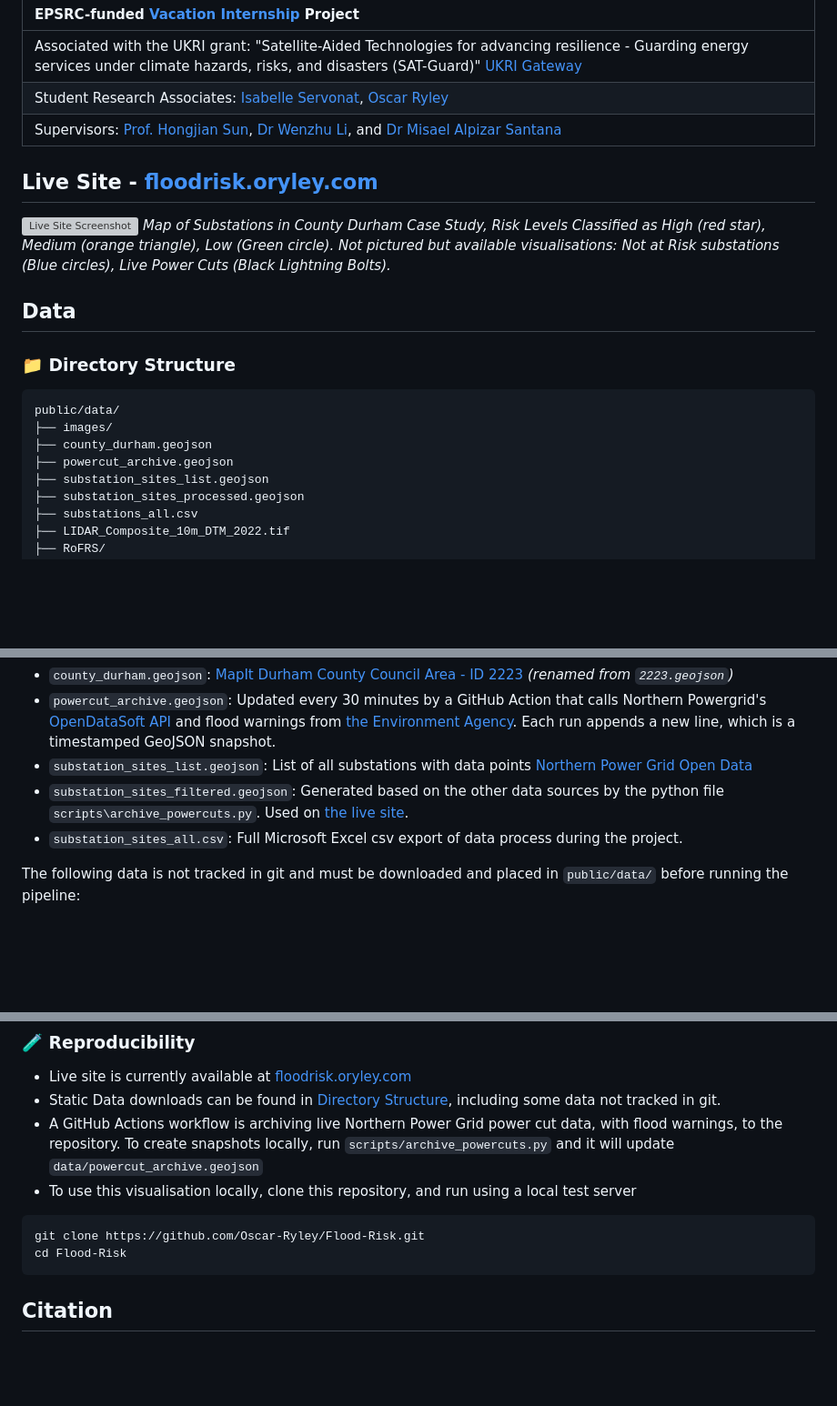
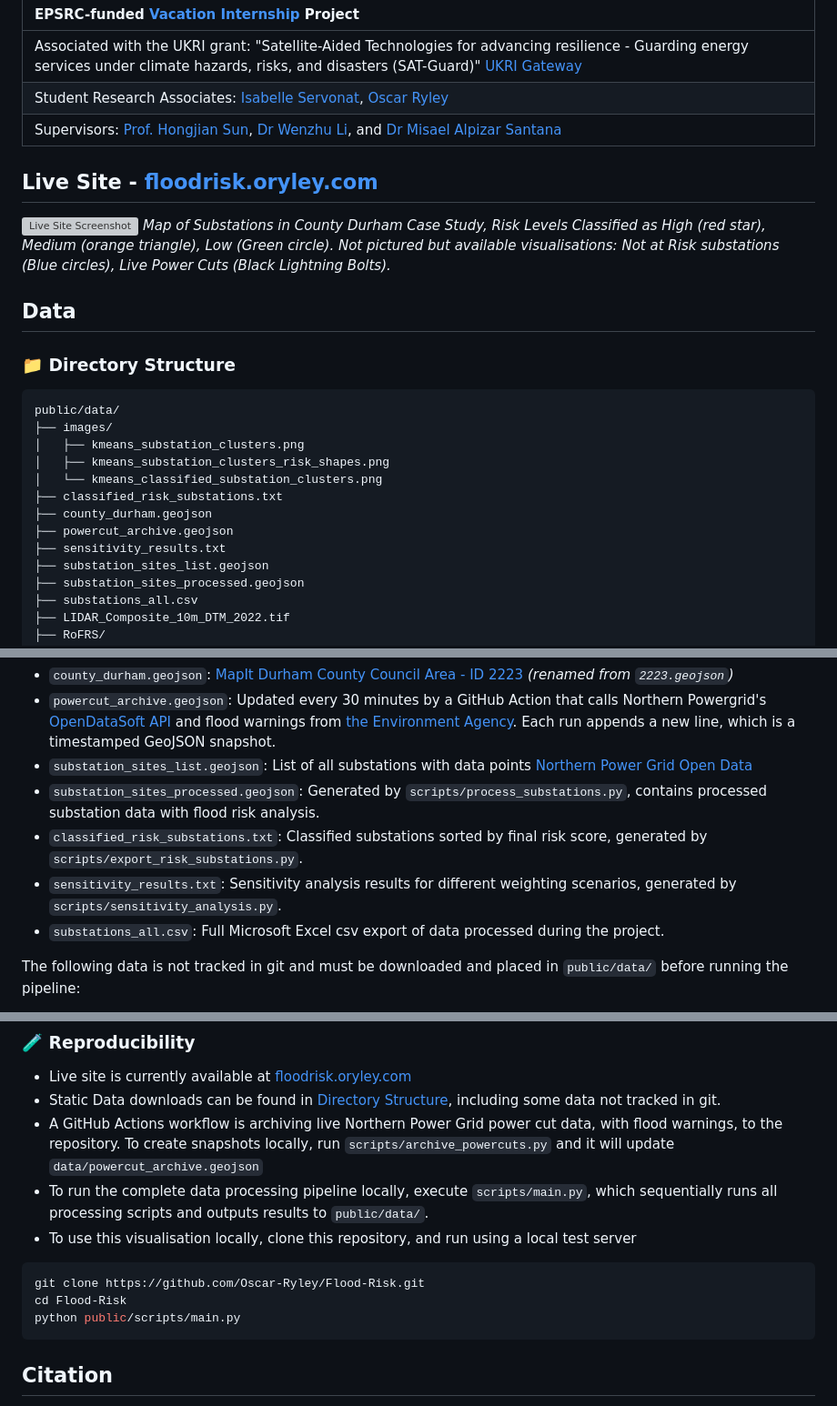
Before and after one commit to Oscar-Ryley/Flood-Risk, a Markdown page: README.md, 3 parts joined by grey strips. Shown at 91% size. Rendered like a GitHub page; blank space fills up the shorter version; grey boxes are pictures that could not be loaded.

Commit message:
docs: Update README.md
Updated data directory structure description, as well as mentioning the new main.py to run all other python scripts in sequence.

````diff
--- a/README.md
+++ b/README.md
@@ -27,8 +27,13 @@
 ```text
 public/data/
 ├── images/
+│   ├── kmeans_substation_clusters.png
+│   ├── kmeans_substation_clusters_risk_shapes.png
+│   └── kmeans_classified_substation_clusters.png
+├── classified_risk_substations.txt
 ├── county_durham.geojson
 ├── powercut_archive.geojson
+├── sensitivity_results.txt
 ├── substation_sites_list.geojson
 ├── substation_sites_processed.geojson
 ├── substations_all.csv
@@ -50,8 +55,10 @@ public/data/
 - `county_durham.geojson`: [MapIt Durham County Council Area - ID 2223](https://mapit.mysociety.org/area/2223.geojson) <i>(renamed from `2223.geojson`)</i>
 - `powercut_archive.geojson`: Updated every 30 minutes by a GitHub Action that calls Northern Powergrid's [OpenDataSoft API](https://northernpowergrid.opendatasoft.com/explore/dataset/live-power-cuts-data/information/) and flood warnings from [the Environment Agency](https://environment.data.gov.uk/flood-monitoring/id/floods). Each run appends a new line, which is a timestamped GeoJSON snapshot.
 - `substation_sites_list.geojson`: List of all substations with data points [Northern Power Grid Open Data](https://northernpowergrid.opendatasoft.com/explore/dataset/substation_sites_list/export/?disjunctive.dno_area)
-- `substation_sites_filtered.geojson`: Generated based on the other data sources by the python file `scripts\archive_powercuts.py`. Used on [the live site](https://floodrisk.oryley.com).
-- `substation_sites_all.csv`: Full Microsoft Excel csv export of data process during the project.
+- `substation_sites_processed.geojson`: Generated by `scripts/process_substations.py`, contains processed substation data with flood risk analysis.
+- `classified_risk_substations.txt`: Classified substations sorted by final risk score, generated by `scripts/export_risk_substations.py`.
+- `sensitivity_results.txt`: Sensitivity analysis results for different weighting scenarios, generated by `scripts/sensitivity_analysis.py`.
+- `substations_all.csv`: Full Microsoft Excel csv export of data processed during the project.
 
 
 The following data is not tracked in git and must be downloaded and placed in `public/data/` before running the pipeline:
@@ -71,11 +78,13 @@ The following data is not tracked in git and must be downloaded and placed in `p
 - Live site is currently available at [floodrisk.oryley.com](https://floodrisk.oryley.com)
 - Static Data downloads can be found in [Directory Structure](#-directory-structure), including some data not tracked in git.
 - A GitHub Actions workflow is archiving live Northern Power Grid power cut data, with flood warnings, to the repository. To create snapshots locally, run `scripts/archive_powercuts.py` and it will update `data/powercut_archive.geojson`
+- To run the complete data processing pipeline locally, execute `scripts/main.py`, which sequentially runs all processing scripts and outputs results to `public/data/`.
 - To use this visualisation locally, clone this repository, and run using a local test server
 
 ```bash
 git clone https://github.com/Oscar-Ryley/Flood-Risk.git
 cd Flood-Risk
+python public/scripts/main.py
 ```
 
 
````
Also changed, not shown: other parts of README.md (+1 -1 lines).
